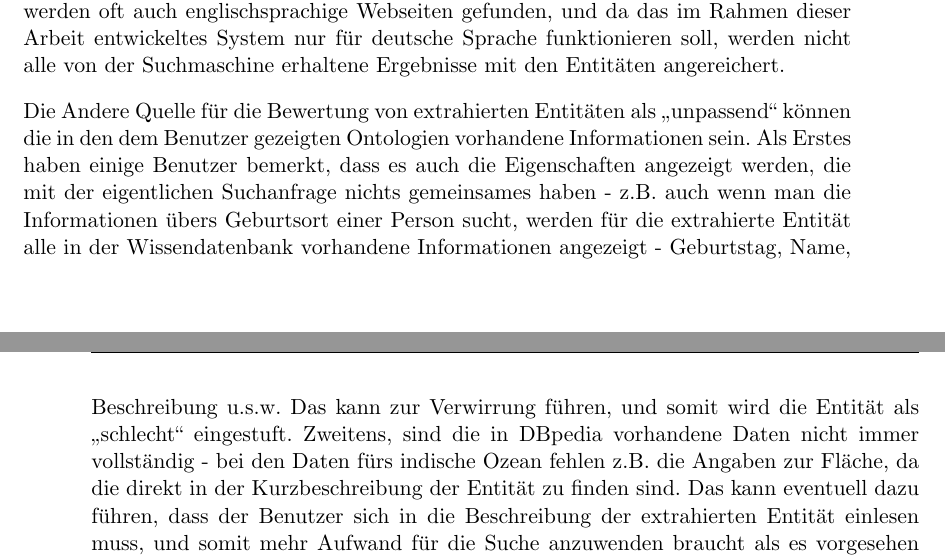
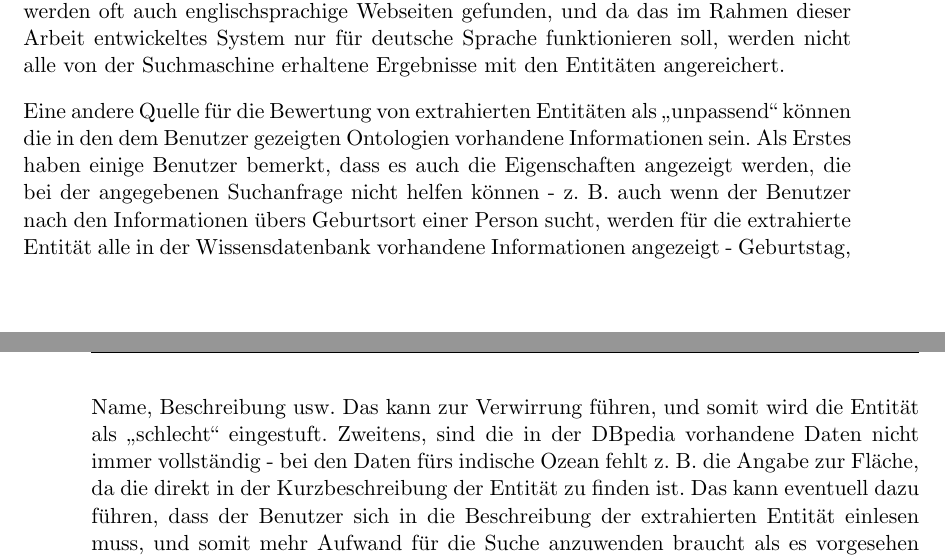
Before and after one commit to tastatur/masterarbeit, a LaTeX thesis (ausarbeitung/Abschlussarbeit/Abschlussarbeit.tex, which reads ausarbeitung/Abschlussarbeit/05-Evaluierung.tex): two parts of pages 65 and 66 of 94, joined at a grey line, cut so that both start at the same text. Compiled offline with LuaLaTeX; an older LaTeX class or package is replaced by its successor.

Commit message:
F. Korrektur der Grammatik, API

```diff
--- a/ausarbeitung/Abschlussarbeit/05-Evaluierung.tex
+++ b/ausarbeitung/Abschlussarbeit/05-Evaluierung.tex
@@ -260,7 +260,7 @@ Um diese Frage beantworten zu können muss es zuerst über die Definition von ,,
 
 Ein weiteres Problem kann auf die Suchmaschine zurückgeführt werden, die als Quelle für Snippets verwendet wird - auch wenn in den Suchparametern der Suchmaschine explizit mitgeteilt wird, dass es nach deutschsprachigen Seiten gesucht werden muss, werden oft auch englischsprachige Webseiten gefunden, und da das im Rahmen dieser Arbeit entwickeltes System nur für deutsche Sprache funktionieren soll, werden nicht alle von der Suchmaschine erhaltene Ergebnisse mit den Entitäten angereichert.
 
-Die Andere Quelle für die Bewertung von extrahierten Entitäten als ,,unpassend`` können die in den dem Benutzer gezeigten Ontologien vorhandene Informationen sein. Als Erstes haben einige Benutzer bemerkt, dass es auch die Eigenschaften angezeigt werden, die mit der eigentlichen Suchanfrage nichts gemeinsames haben - z.B. auch wenn man die Informationen übers Geburtsort einer Person sucht, werden für die extrahierte Entität alle in der Wissendatenbank vorhandene Informationen angezeigt - Geburtstag, Name, Beschreibung u.s.w. Das kann zur Verwirrung führen, und somit wird die Entität als ,,schlecht`` eingestuft. Zweitens, sind die in DBpedia vorhandene Daten nicht immer vollständig - bei den Daten fürs indische Ozean fehlen z.B. die Angaben zur Fläche, da die direkt in der Kurzbeschreibung der Entität zu finden sind. Das kann eventuell dazu führen, dass der Benutzer sich in die Beschreibung der extrahierten Entität einlesen muss, und somit mehr Aufwand für die Suche anzuwenden braucht als es vorgesehen wurde.
+Eine andere Quelle für die Bewertung von extrahierten Entitäten als ,,unpassend`` können die in den dem Benutzer gezeigten Ontologien vorhandene Informationen sein. Als Erstes haben einige Benutzer bemerkt, dass es auch die Eigenschaften angezeigt werden, die bei der angegebenen Suchanfrage nicht helfen können - z. B. auch wenn der Benutzer nach den Informationen übers Geburtsort einer Person sucht, werden für die extrahierte Entität alle in der Wissensdatenbank vorhandene Informationen angezeigt - Geburtstag, Name, Beschreibung usw. Das kann zur Verwirrung führen, und somit wird die Entität als ,,schlecht`` eingestuft. Zweitens, sind die in der DBpedia vorhandene Daten nicht immer vollständig - bei den Daten fürs indische Ozean fehlt z. B. die Angabe zur Fläche, da die direkt in der Kurzbeschreibung der Entität zu finden ist. Das kann eventuell dazu führen, dass der Benutzer sich in die Beschreibung der extrahierten Entität einlesen muss, und somit mehr Aufwand für die Suche anzuwenden braucht als es vorgesehen wurde.
 
 Ein weiterer Grund, warum die Entitäten als ,,nicht ausreichend gut`` bewertet wurden, könnte das User-Interface des Bewertungssystems sein - da das Ziel dieser Arbeit die Entwicklung des Backeds und der API für die Extraktion von Entitäten aus Suchergebnisseiten war, und die UI nur für die Durchführung der Evaluierung entwickelt wurde, wurde eine grundlegende Untersuchung, wie die Daten dem Benutzer am Besten angezeigt und dargestellt werden könnten, absichtlich nicht durchgeführt, damit der Zeitplan eingehalten werden könnte. Und obwohl es gebeten wurde, nicht die UI, sondern nur die Extraktion von Entitäten an sich selbst zu bewerten, beeinflusst die UI die Entscheidung des Benutzers trotzdem.
 
```
